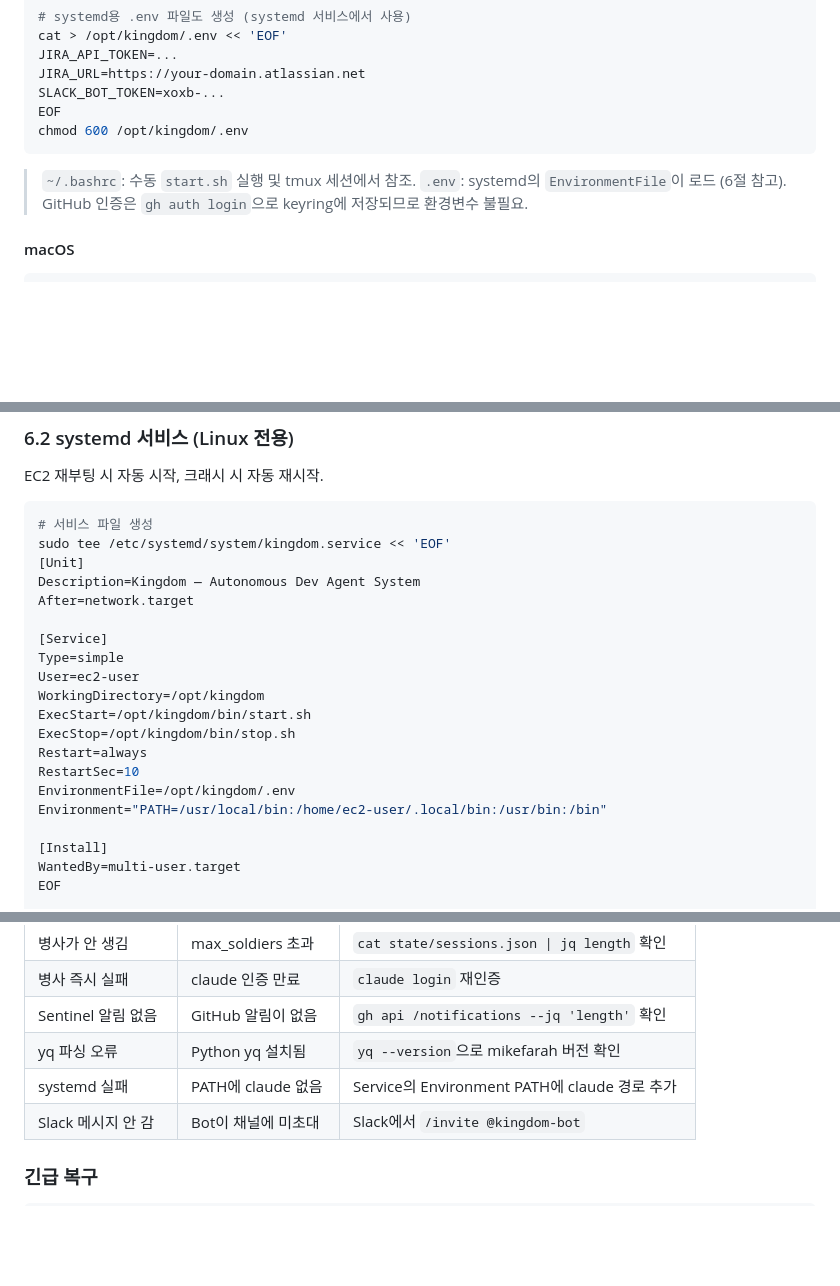
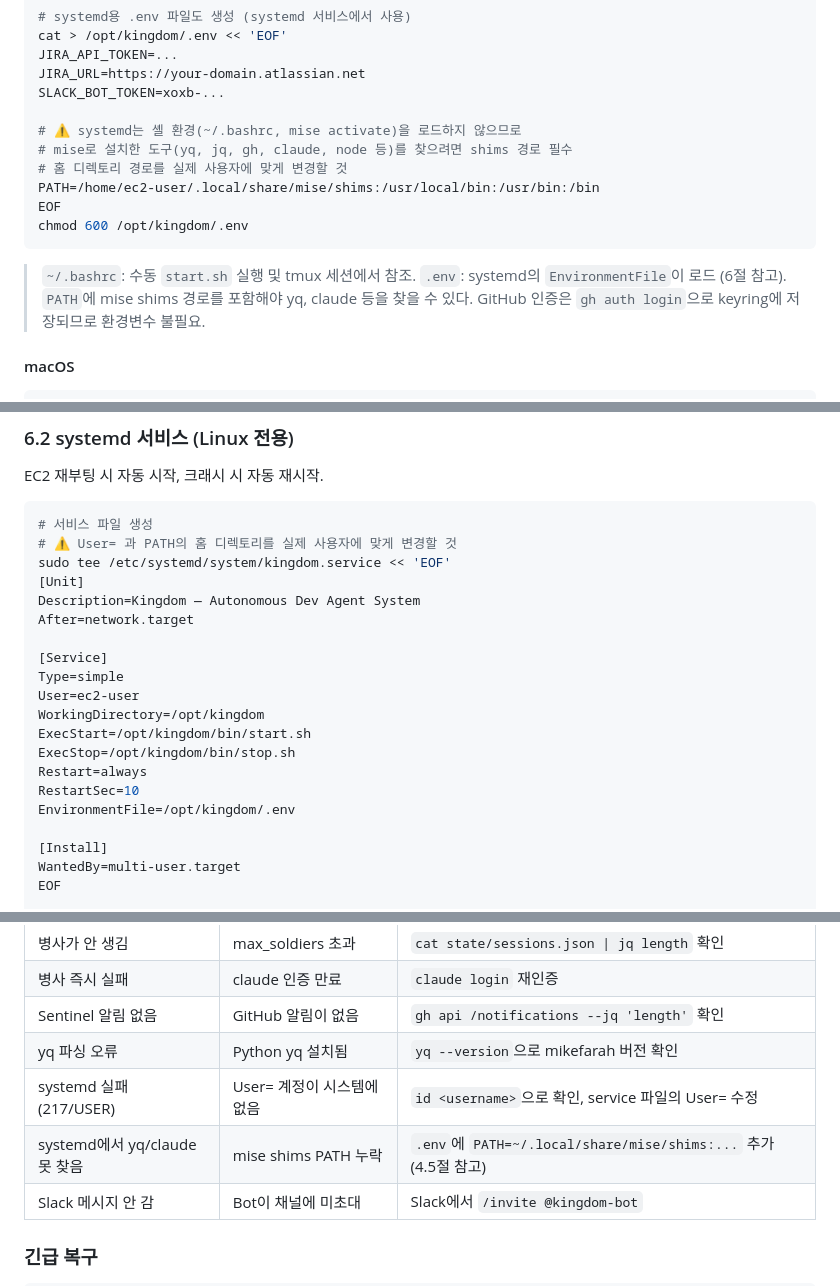
Before and after one commit to minimal1/kingdom, a Markdown page: docs/guides/install-guide.md, 3 parts joined by grey strips. Drawn GitHub-style; blank space fills up the shorter version.

Commit message:
docs: install-guide에 mise shims PATH 설정 및 systemd 트러블슈팅 추가
systemd는 셸 환경을 로드하지 않아 mise로 설치한 도구를 못 찾는 문제.
.env에 mise shims PATH 포함 안내 + 트러블슈팅에 217/USER, PATH 누락 추가.

Co-Authored-By: Claude Opus 4.6 <noreply@anthropic.com>

````diff
--- a/docs/guides/install-guide.md
+++ b/docs/guides/install-guide.md
@@ -304,12 +304,17 @@ cat > /opt/kingdom/.env << 'EOF'
 JIRA_API_TOKEN=...
 JIRA_URL=https://your-domain.atlassian.net
 SLACK_BOT_TOKEN=xoxb-...
+
+# ⚠️ systemd는 셸 환경(~/.bashrc, mise activate)을 로드하지 않으므로
+# mise로 설치한 도구(yq, jq, gh, claude, node 등)를 찾으려면 shims 경로 필수
+# 홈 디렉토리 경로를 실제 사용자에 맞게 변경할 것
+PATH=/home/ec2-user/.local/share/mise/shims:/usr/local/bin:/usr/bin:/bin
 EOF
 chmod 600 /opt/kingdom/.env
 ```
 
 > `~/.bashrc`: 수동 `start.sh` 실행 및 tmux 세션에서 참조.
-> `.env`: systemd의 `EnvironmentFile`이 로드 (6절 참고).
+> `.env`: systemd의 `EnvironmentFile`이 로드 (6절 참고). `PATH`에 mise shims 경로를 포함해야 yq, claude 등을 찾을 수 있다.
 > GitHub 인증은 `gh auth login`으로 keyring에 저장되므로 환경변수 불필요.
 
 #### macOS
@@ -428,6 +433,7 @@ EC2 재부팅 시 자동 시작, 크래시 시 자동 재시작.
 
 ```bash
 # 서비스 파일 생성
+# ⚠️ User= 과 PATH의 홈 디렉토리를 실제 사용자에 맞게 변경할 것
 sudo tee /etc/systemd/system/kingdom.service << 'EOF'
 [Unit]
 Description=Kingdom — Autonomous Dev Agent System
@@ -442,7 +448,6 @@ ExecStop=/opt/kingdom/bin/stop.sh
 Restart=always
 RestartSec=10
 EnvironmentFile=/opt/kingdom/.env
-Environment="PATH=/usr/local/bin:/home/ec2-user/.local/bin:/usr/bin:/bin"
 
 [Install]
 WantedBy=multi-user.target
@@ -620,7 +625,8 @@ done
 | 병사 즉시 실패 | claude 인증 만료 | `claude login` 재인증 |
 | Sentinel 알림 없음 | GitHub 알림이 없음 | `gh api /notifications --jq 'length'` 확인 |
 | yq 파싱 오류 | Python yq 설치됨 | `yq --version`으로 mikefarah 버전 확인 |
-| systemd 실패 | PATH에 claude 없음 | Service의 Environment PATH에 claude 경로 추가 |
+| systemd 실패 (217/USER) | User= 계정이 시스템에 없음 | `id <username>`으로 확인, service 파일의 User= 수정 |
+| systemd에서 yq/claude 못 찾음 | mise shims PATH 누락 | `.env`에 `PATH=~/.local/share/mise/shims:...` 추가 (4.5절 참고) |
 | Slack 메시지 안 감 | Bot이 채널에 미초대 | Slack에서 `/invite @kingdom-bot` |
 
 ### 긴급 복구
````
